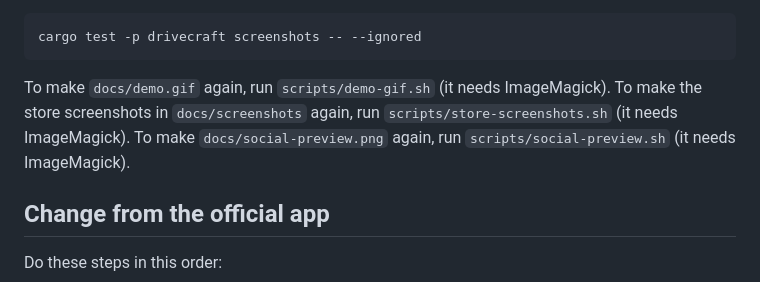
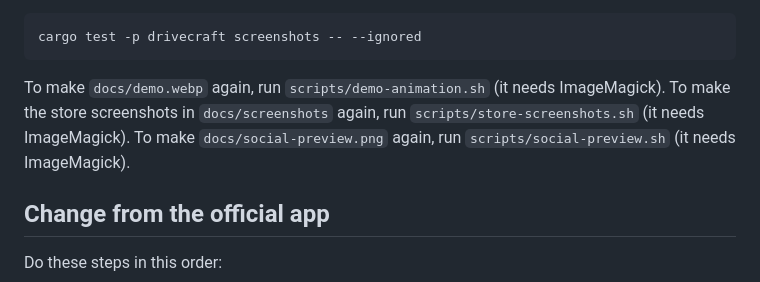
Before and after one commit to fballiano/drivecraft, a Markdown page: README.md, the part around one of its changes. Drawn GitHub-style.

````diff
--- a/README.md
+++ b/README.md
@@ -155,7 +155,7 @@ To render each page with demo data to `target/screenshots/`, run:
 cargo test -p drivecraft screenshots -- --ignored
 ```
 
-To make `docs/demo.gif` again, run `scripts/demo-gif.sh` (it needs ImageMagick). To make the store screenshots in `docs/screenshots` again, run `scripts/store-screenshots.sh` (it needs ImageMagick). To make `docs/social-preview.png` again, run `scripts/social-preview.sh` (it needs ImageMagick).
+To make `docs/demo.webp` again, run `scripts/demo-animation.sh` (it needs ImageMagick). To make the store screenshots in `docs/screenshots` again, run `scripts/store-screenshots.sh` (it needs ImageMagick). To make `docs/social-preview.png` again, run `scripts/social-preview.sh` (it needs ImageMagick).
 
 ## Change from the official app
 
````
Also changed, not shown: other parts of README.md (+1 -1 lines), docs/demo.gif (deleted), docs/screenshots/account-folders.png, docs/screenshots/activity.png, docs/screenshots/add-account.png, docs/screenshots/overview.png, 5 other files.
